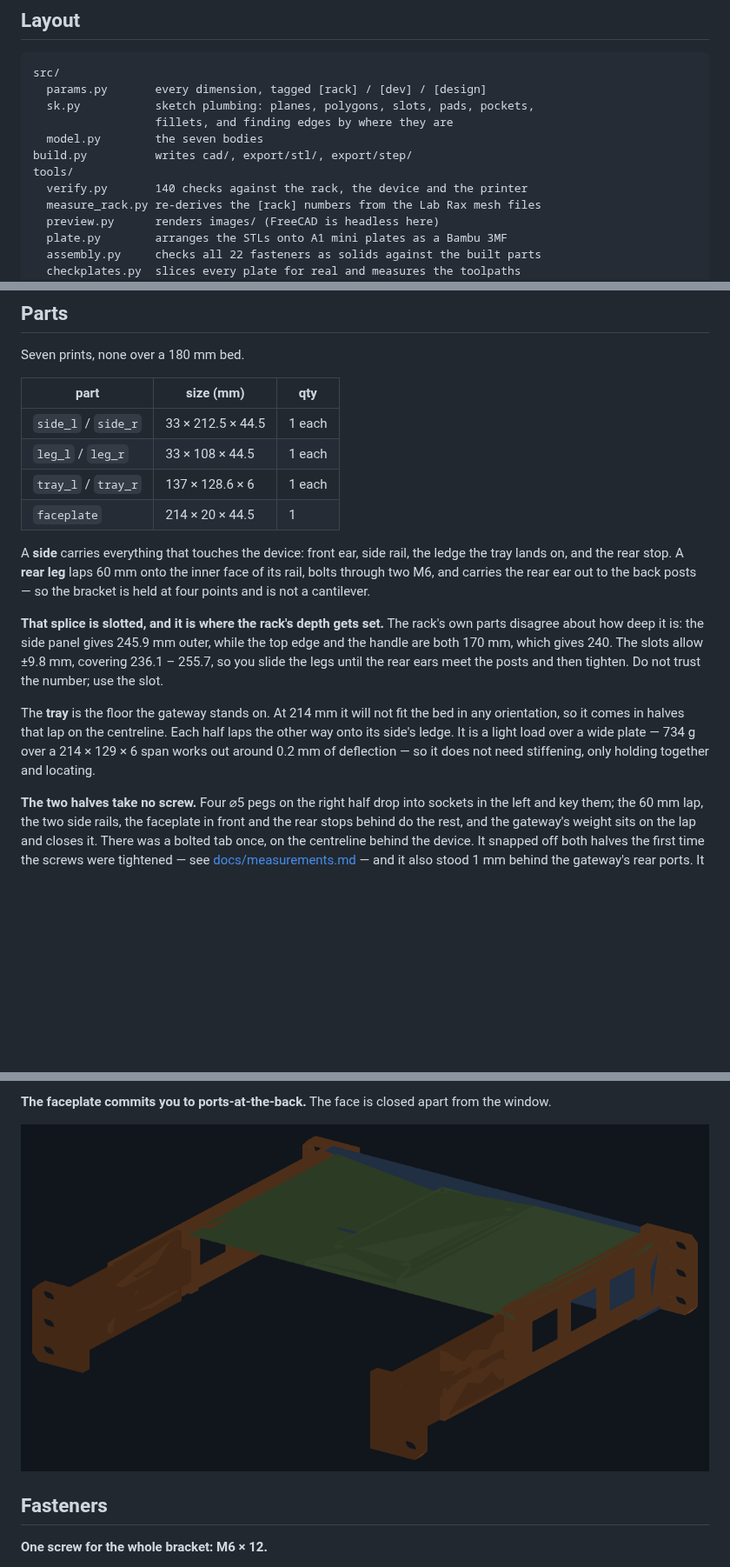
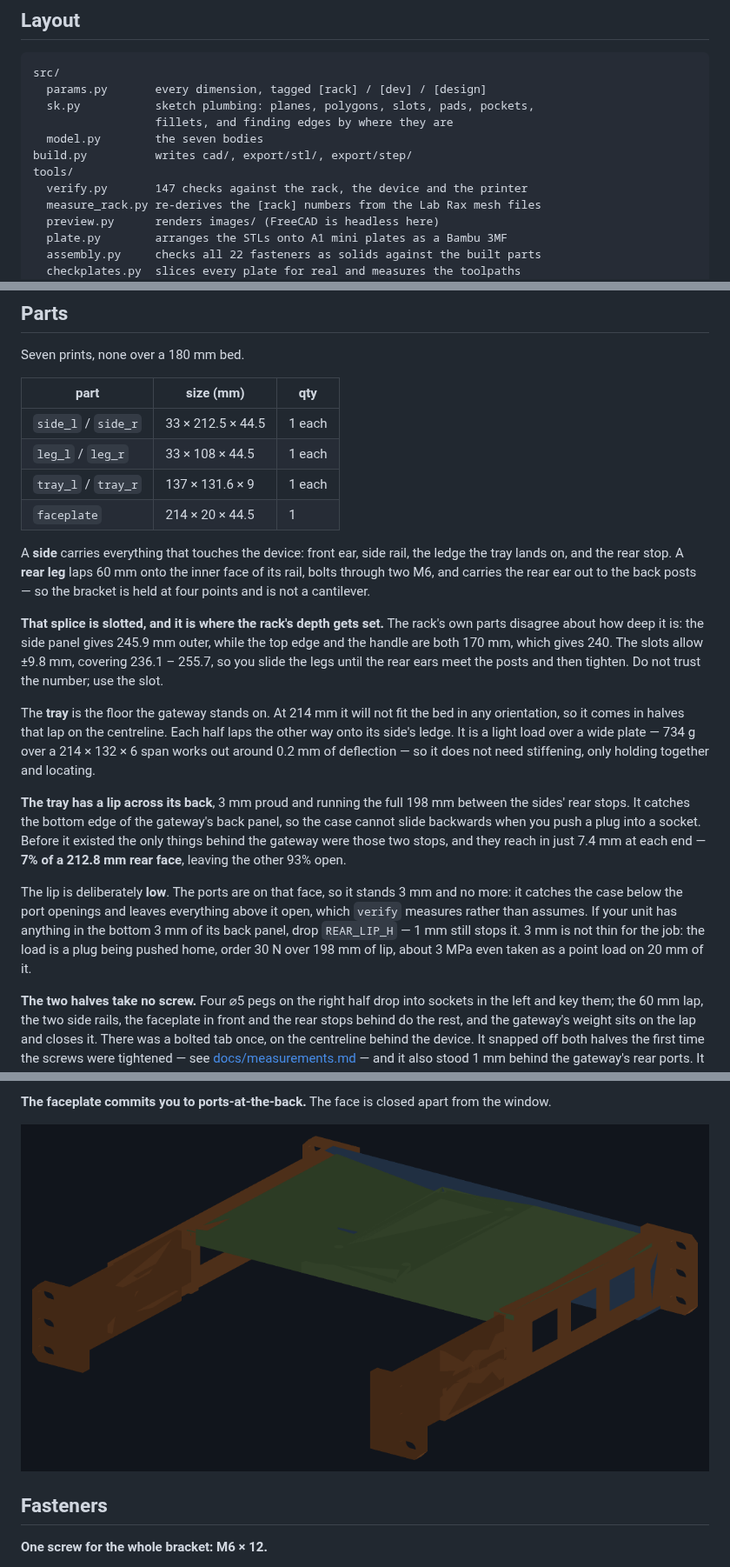
Before and after one commit to vvyroubal/LabRax-components, a Markdown page: README.md, 3 parts joined by grey strips. Shown at 87% size. Rendered like a GitHub page; pictures changed too: images/assembly-iso.png; blank space fills up the shorter version.

```diff
--- a/README.md
+++ b/README.md
@@ -32,7 +32,7 @@ src/
   model.py        the seven bodies
 build.py          writes cad/, export/stl/, export/step/
 tools/
-  verify.py       140 checks against the rack, the device and the printer
+  verify.py       147 checks against the rack, the device and the printer
   measure_rack.py re-derives the [rack] numbers from the Lab Rax mesh files
   preview.py      renders images/ (FreeCAD is headless here)
   plate.py        arranges the STLs onto A1 mini plates as a Bambu 3MF
@@ -79,7 +79,7 @@ Seven prints, none over a 180 mm bed.
 |---|---|---|
 | `side_l` / `side_r` | 33 × 212.5 × 44.5 | 1 each |
 | `leg_l` / `leg_r` | 33 × 108 × 44.5 | 1 each |
-| `tray_l` / `tray_r` | 137 × 128.6 × 6 | 1 each |
+| `tray_l` / `tray_r` | 137 × 131.6 × 9 | 1 each |
 | `faceplate` | 214 × 20 × 44.5 | 1 |
 
 A **side** carries everything that touches the device: front ear, side rail,
@@ -98,8 +98,23 @@ slot.
 The **tray** is the floor the gateway stands on. At 214 mm it will not fit the
 bed in any orientation, so it comes in halves that lap on the centreline. Each
 half laps the other way onto its side's ledge. It is a light load over a wide
-plate — 734 g over a 214 × 129 × 6 span works out around 0.2 mm of deflection
+plate — 734 g over a 214 × 132 × 6 span works out around 0.2 mm of deflection
 — so it does not need stiffening, only holding together and locating.
+
+**The tray has a lip across its back**, 3 mm proud and running the full
+198 mm between the sides' rear stops. It catches the bottom edge of the
+gateway's back panel, so the case cannot slide backwards when you push a plug
+into a socket. Before it existed the only things behind the gateway were those
+two stops, and they reach in just 7.4 mm at each end — **7% of a 212.8 mm rear
+face**, leaving the other 93% open.
+
+The lip is deliberately **low**. The ports are on that face, so it stands 3 mm
+and no more: it catches the case below the port openings and leaves everything
+above it open, which `verify` measures rather than assumes. If your unit has
+anything in the bottom 3 mm of its back panel, drop `REAR_LIP_H` — 1 mm still
+stops it. 3 mm is not thin for the job: the load is a plug being pushed home,
+order 30 N over 198 mm of lip, about 3 MPa even taken as a point load on
+20 mm of it.
 
 **The two halves take no screw.** Four ⌀5 pegs on the right half drop into
 sockets in the left and key them; the 60 mm lap, the two side rails, the
```
Also changed, not shown: other parts of README.md (+13 -4 lines), docs/bom.md (+5 -5 lines), images/assembly-top.png, 8 other files.
